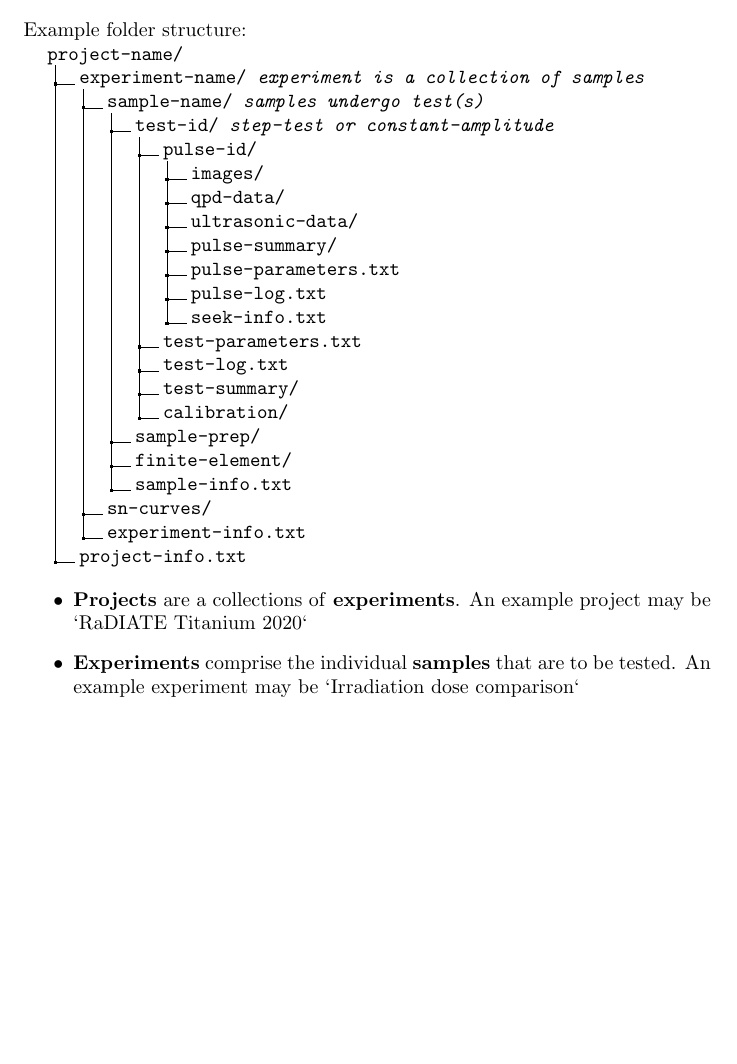
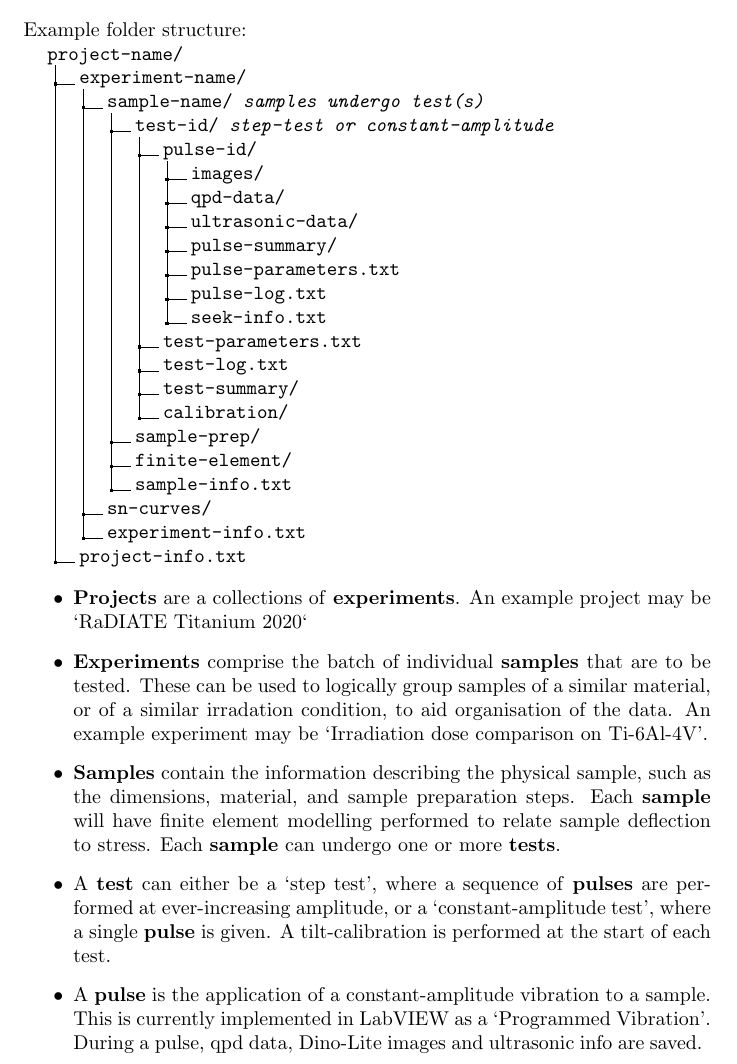
Before and after one commit to philearp/ufr, a LaTeX document (ufr-project-structure/description/description.tex): part of the page, cut so that both start at the same text, the shorter picture padded with empty space. Compiled offline with pdfLaTeX.

Commit message:
V1 Folder Structure

```diff
--- a/ufr-project-structure/description/description.tex
+++ b/ufr-project-structure/description/description.tex
@@ -9,7 +9,7 @@ Example folder structure:
 
 \dirtree{%
 .1 project-name/.
-.2 experiment-name/ \textit{experiment is a collection of samples}.
+.2 experiment-name/.
 .3 sample-name/ \textit{samples undergo test(s)}.
 .4 test-id/ \textit{step-test or constant-amplitude}.
 .5 pulse-id/.
@@ -33,10 +33,29 @@ Example folder structure:
 }
 
 \begin{itemize}
-  \item{\textbf{Projects} are a collections of \textbf{experiments}.
-        An example project may be `RaDIATE Titanium 2020`}
-  \item{\textbf{Experiments} comprise the individual \textbf{samples} that are to be tested.
-        An example experiment may be `Irradiation dose comparison`}
+  \item{
+    \textbf{Projects} are a collections of \textbf{experiments}.
+    An example project may be `RaDIATE Titanium 2020`
+  }
+  \item{
+    \textbf{Experiments} comprise the batch of individual \textbf{samples} that are to be tested.
+    These can be used to logically group samples of a similar material, or of a similar irradation condition, to aid organisation of the data.
+    An example experiment may be `Irradiation dose comparison on Ti-6Al-4V'.
+  }
+  \item{
+    \textbf{Samples} contain the information describing the physical sample, such as the dimensions, material, and sample preparation steps.
+    Each \textbf{sample} will have finite element modelling performed to relate sample deflection to stress.
+    Each \textbf{sample} can undergo one or more \textbf{tests}.
+  }
+  \item{
+    A \textbf{test} can either be a `step test', where a sequence of \textbf{pulses} are performed at ever-increasing amplitude, or a `constant-amplitude test', where a single \textbf{pulse} is given.
+    A tilt-calibration is performed at the start of each test.
+  \item{
+    A \textbf{pulse} is the application of a constant-amplitude vibration to a sample.
+    This is currently implemented in LabVIEW as a `Programmed Vibration'.
+    During a pulse, qpd data, Dino-Lite images and ultrasonic info are saved.
+  }
+  }
 \end{itemize}
 
 
```
